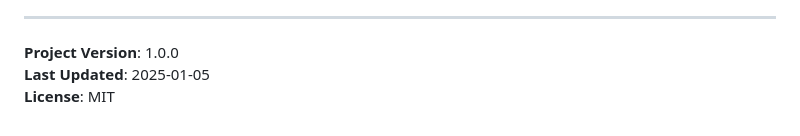
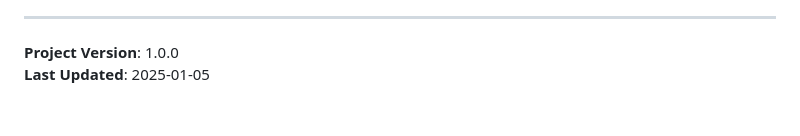
Before and after one commit to seybabzero2/HAND-beta, a Markdown page: README.md, the part around the change. Rendered like a GitHub page.

```diff
--- a/README.md
+++ b/README.md
@@ -505,4 +505,3 @@ If you can access the web interface and generate forecasts, your installation is
 
 **Project Version**: 1.0.0
 **Last Updated**: 2025-01-05
-**License**: MIT
```
